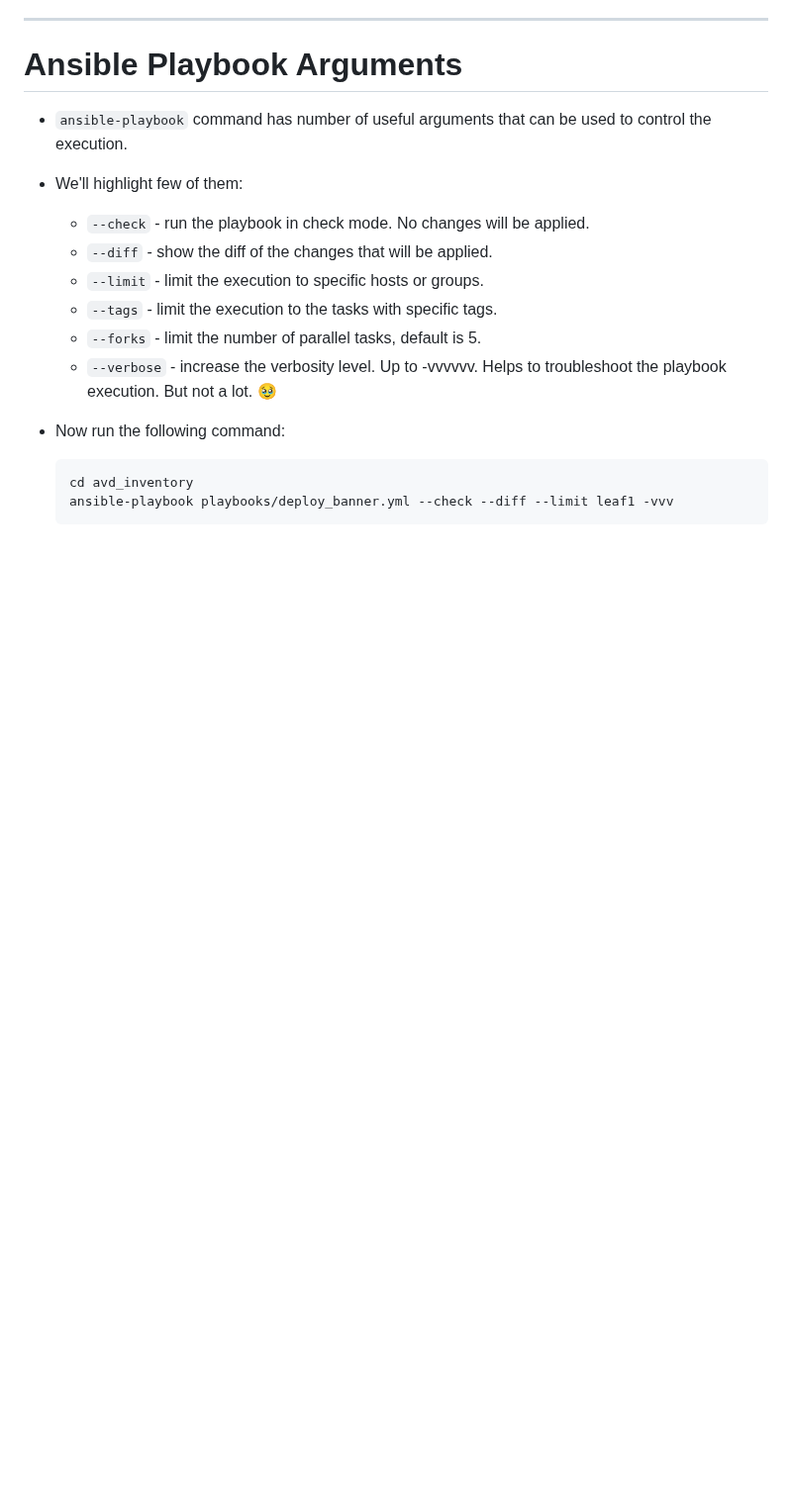
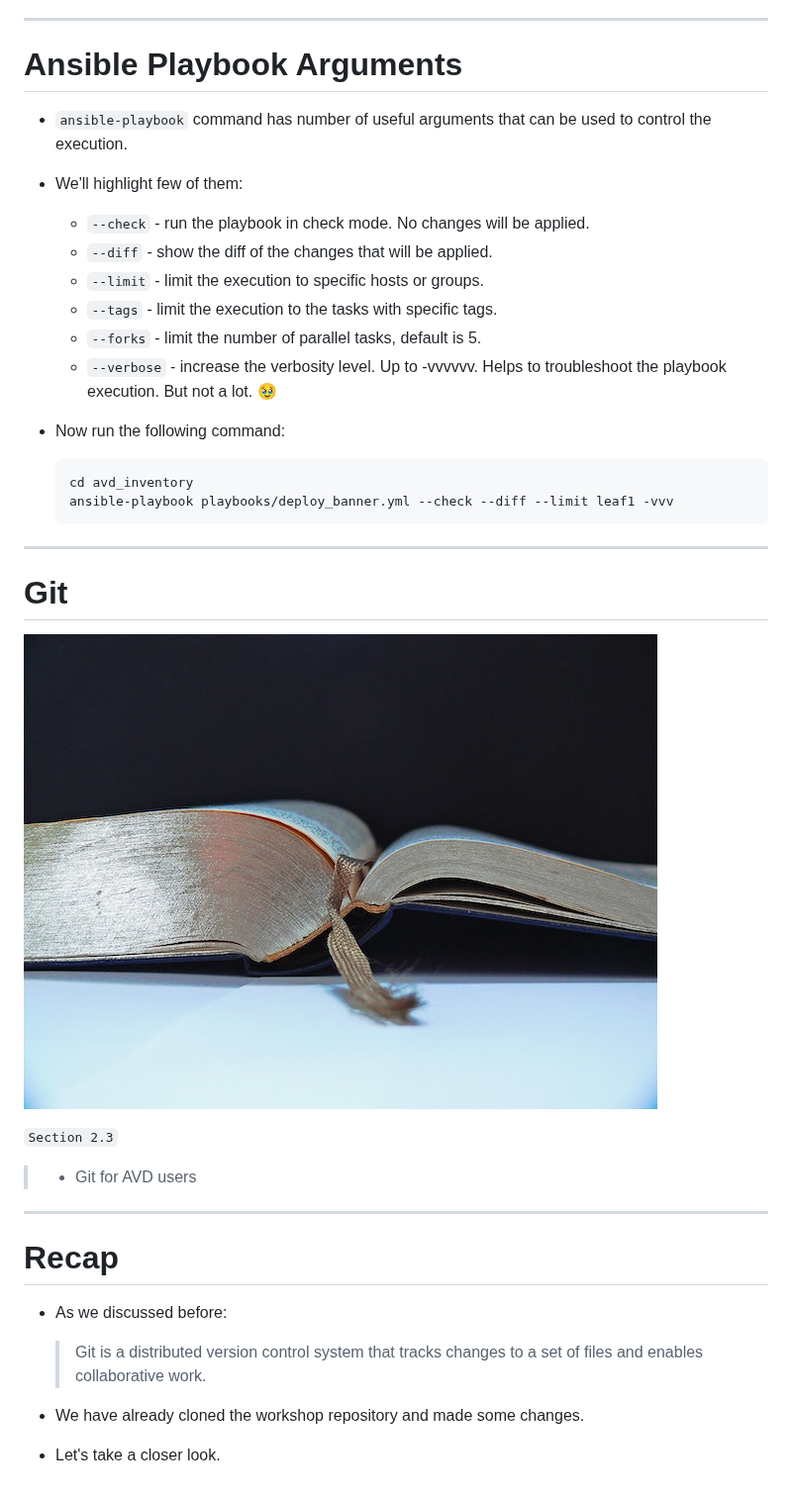
Before and after one commit to arista-netdevops-community/avd-extended-workshop, a Markdown page: marp_slides.md, the part around the change. Shown at 99% size. Drawn GitHub-style; blank space fills up the shorter version.

Commit message:
git recap

````diff
--- a/marp_slides.md
+++ b/marp_slides.md
@@ -1646,3 +1646,31 @@ ansible-inventory --yaml --host leaf2 | grep banner
   cd avd_inventory
   ansible-playbook playbooks/deploy_banner.yml --check --diff --limit leaf1 -vvv
   ```
+
+---
+
+# Git
+
+<style scoped>
+section {background: linear-gradient(to bottom, #000000, #434343);}
+ul {font-size: 12px;}
+</style>
+
+![bg left](img/pexels-pixabay-159591.jpg)
+
+`Section 2.3`
+
+> - Git for AVD users
+
+---
+
+# Recap
+
+<style scoped>section {font-size: 20px;}</style>
+
+- As we discussed before:
+
+  > Git is a distributed version control system that tracks changes to a set of files and enables collaborative work.
+
+- We have already cloned the workshop repository and made some changes.
+- Let's take a closer look.
````
